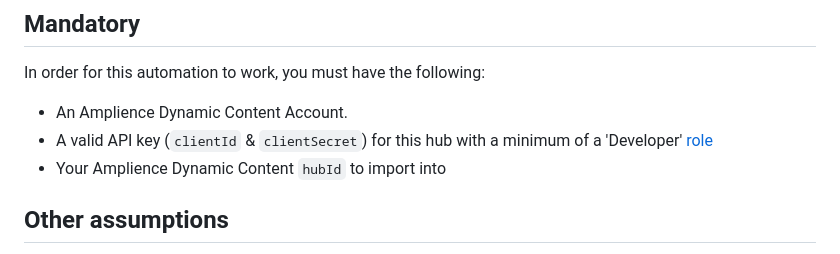
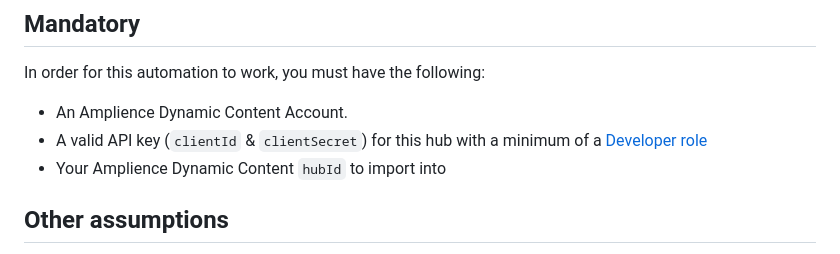
Before and after one commit to amplience/dc-integration-stylitics, a Markdown page: docs/automation.md, the part around the change. Drawn GitHub-style.

Commit message:
chore: Update automation.md

```diff
--- a/docs/automation.md
+++ b/docs/automation.md
@@ -17,7 +17,7 @@ Details for what is required to automate into your Amplience account as well as
 ## Mandatory
 In order for this automation to work, you must have the following:
 - An Amplience Dynamic Content Account.
-- A valid API key (`clientId` & `clientSecret`) for this hub with a minimum of a 'Developer' [role](https://amplience.com/developers/docs/concepts/permissions/roles/)
+- A valid API key (`clientId` & `clientSecret`) for this hub with a minimum of a [Developer role](https://amplience.com/developers/docs/concepts/permissions/roles/#developer)
 - Your Amplience Dynamic Content `hubId` to import into
 
 ## Other assumptions
```
